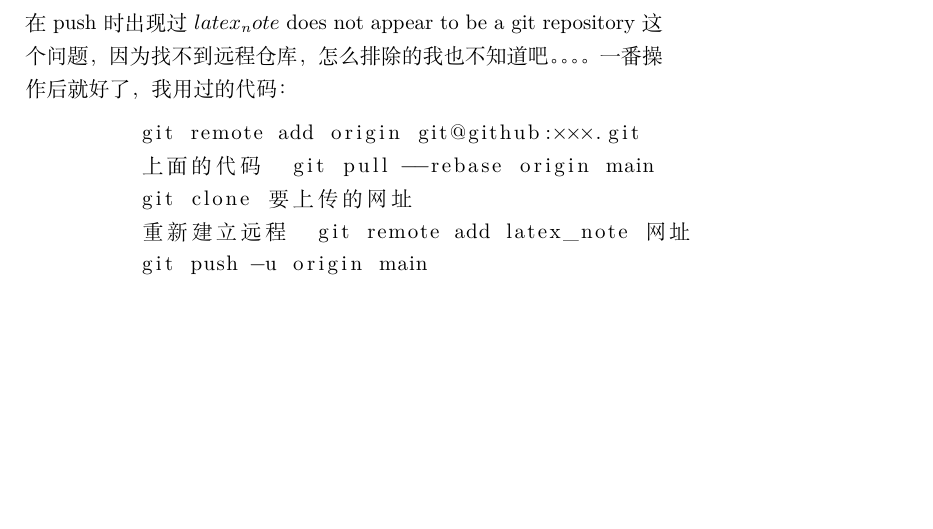
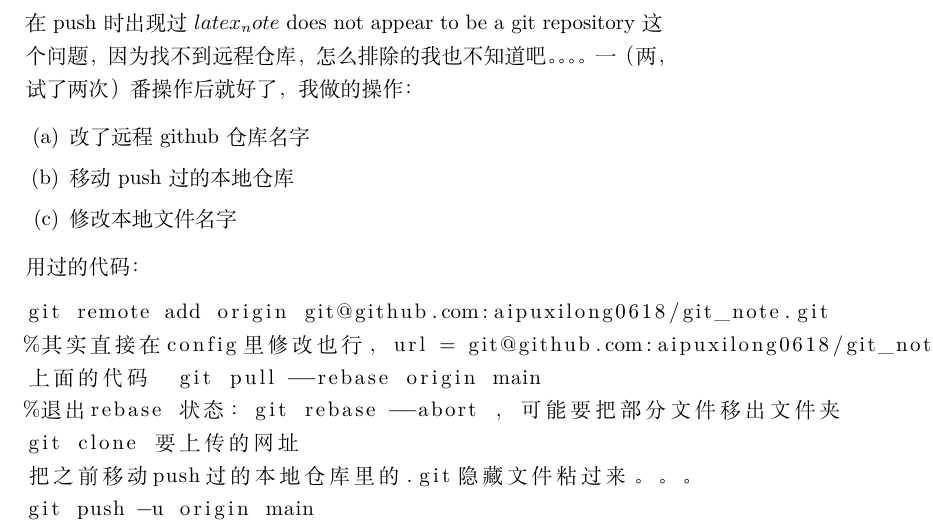
Before and after one commit to aipuxilong0618/1234, a LaTeX document (git_note.tex): part of page 21 of 21, cut so that both start at the same text, the shorter picture padded with empty space. Compiled offline with XeLaTeX.

Commit message:
最终版(应该)

```diff
--- a/git_note.tex
+++ b/git_note.tex
@@ -277,14 +277,22 @@ git的工作流程:
 try-for-remote-connection.git' ，\href{https://www.cnblogs.com/Rainingday/p/12364690.html}{这是原因}，用git pull --rebase origin main
 可以搞定，再git push -u origin main就好
 
-在push时出现过$latex_note$ does not appear to be a git repository这个问题，因为找不到远程仓库，怎么排除的我也不知道吧。。。。一番操作后就好了，我用过的代码：
+在push时出现过$latex_note$ does not appear to be a git repository这个问题，因为找不到远程仓库，怎么排除的我也不知道吧。。。。一（两，试了两次）番操作后就好了，我做的操作：
+\begin{enumerate}
+	\item 改了远程github仓库名字
+	\item 移动push过的本地仓库
+	\item 修改本地文件名字
+\end{enumerate}
 
+用过的代码：
 \begin{lstlisting}
-	 git remote add origin git@github:×××.git
-	 上面的代码  git pull --rebase origin main
-	 git clone 要上传的网址
-	 重新建立远程  git remote add latex_note 网址
-	 git push -u origin main
+git remote add origin git@github.com:aipuxilong0618/git_note.git
+%其实直接在config里修改也行，url = git@github.com:aipuxilong0618/git_note.git
+上面的代码  git pull --rebase origin main
+%退出rebase 状态：git rebase --abort ，可能要把部分文件移出文件夹
+git clone 要上传的网址
+把之前移动push过的本地仓库里的.git隐藏文件粘过来。。。
+git push -u origin main
 \end{lstlisting}
 
 \end{enumerate}
```
Also changed, not shown: git_note.pdf.
